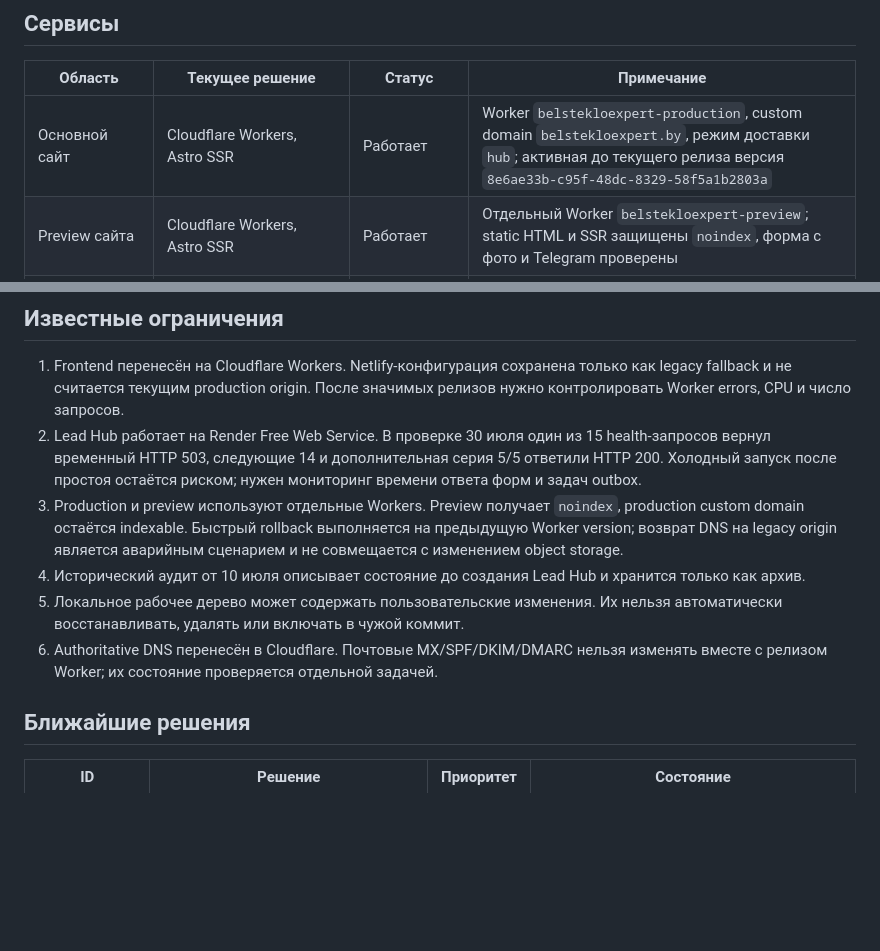
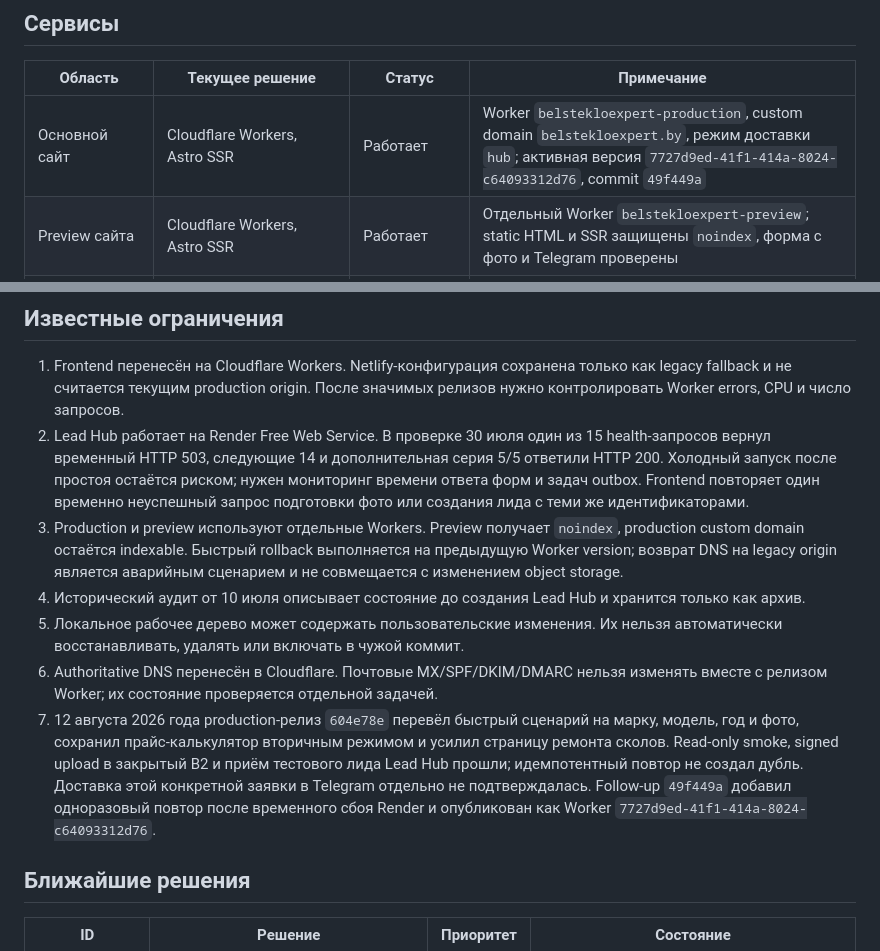
Before and after one commit to liber10/belstekloexpert-astro, a Markdown page: PROJECT_STATUS.md, 2 parts joined by grey strips. Rendered like a GitHub page; blank space fills up the shorter version.

Commit message:
docs: record Cloudflare production release

```diff
--- a/PROJECT_STATUS.md
+++ b/PROJECT_STATUS.md
@@ -9,7 +9,7 @@ production-архитектуры, провайдера, режима доста
 
 | Область | Текущее решение | Статус | Примечание |
 | --- | --- | --- | --- |
-| Основной сайт | Cloudflare Workers, Astro SSR | Работает | Worker `belstekloexpert-production`, custom domain `belstekloexpert.by`, режим доставки `hub`; активная до текущего релиза версия `8e6ae33b-c95f-48dc-8329-58f5a1b2803a` |
+| Основной сайт | Cloudflare Workers, Astro SSR | Работает | Worker `belstekloexpert-production`, custom domain `belstekloexpert.by`, режим доставки `hub`; активная версия `7727d9ed-41f1-414a-8024-c64093312d76`, commit `49f449a` |
 | Preview сайта | Cloudflare Workers, Astro SSR | Работает | Отдельный Worker `belstekloexpert-preview`; static HTML и SSR защищены `noindex`, форма с фото и Telegram проверены |
 | Репозиторий | GitHub `main` | Работает | `liber10/belstekloexpert-astro`; Cloudflare production публикуется явно через Wrangler после проверок |
 | Lead Hub | Render Free Web Service | Работает | Production `cae7eef`; readiness и миграция public Telegram session/outbox проверены 2 августа 2026 года |
@@ -48,7 +48,8 @@ production-архитектуры, провайдера, режима доста
 2. Lead Hub работает на Render Free Web Service. В проверке 30 июля один из 15
    health-запросов вернул временный HTTP 503, следующие 14 и дополнительная серия
    5/5 ответили HTTP 200. Холодный запуск после простоя остаётся риском; нужен
-   мониторинг времени ответа форм и задач outbox.
+   мониторинг времени ответа форм и задач outbox. Frontend повторяет один временно
+   неуспешный запрос подготовки фото или создания лида с теми же идентификаторами.
 3. Production и preview используют отдельные Workers. Preview получает `noindex`,
    production custom domain остаётся indexable. Быстрый rollback выполняется на
    предыдущую Worker version; возврат DNS на legacy origin является аварийным
@@ -59,6 +60,13 @@ production-архитектуры, провайдера, режима доста
    автоматически восстанавливать, удалять или включать в чужой коммит.
 6. Authoritative DNS перенесён в Cloudflare. Почтовые MX/SPF/DKIM/DMARC нельзя
    изменять вместе с релизом Worker; их состояние проверяется отдельной задачей.
+7. 12 августа 2026 года production-релиз `604e78e` перевёл быстрый сценарий на
+   марку, модель, год и фото, сохранил прайс-калькулятор вторичным режимом и усилил
+   страницу ремонта сколов. Read-only smoke, signed upload в закрытый B2 и приём
+   тестового лида Lead Hub прошли; идемпотентный повтор не создал дубль. Доставка
+   этой конкретной заявки в Telegram отдельно не подтверждалась. Follow-up
+   `49f449a` добавил одноразовый повтор после временного сбоя Render и опубликован
+   как Worker `7727d9ed-41f1-414a-8024-c64093312d76`.
 
 ## Ближайшие решения
 
```
Also changed, not shown: docs/roadmap.md (+1 -1 lines).
